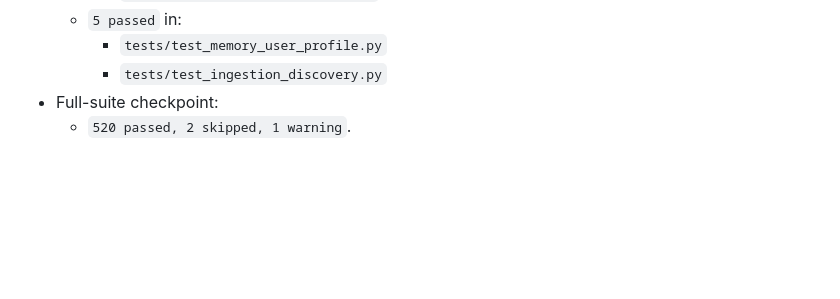
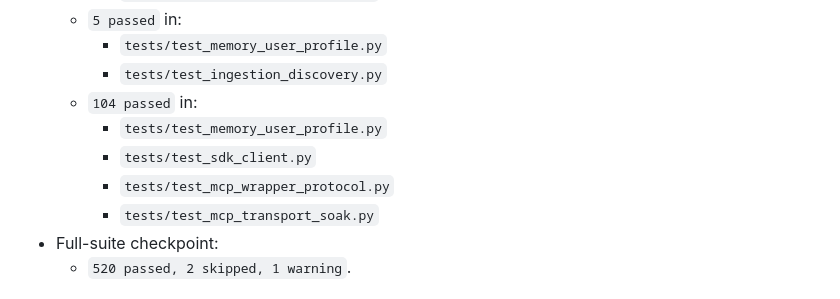
Before and after one commit to wjohns989/Muninn, a Markdown page: docs/plans/2026-02-15-phase5a-user-profile-standalone-foundation.md, the part around the change. Drawn GitHub-style; blank space fills up the shorter version.

```diff
--- a/docs/plans/2026-02-15-phase5a-user-profile-standalone-foundation.md
+++ b/docs/plans/2026-02-15-phase5a-user-profile-standalone-foundation.md
@@ -96,6 +96,11 @@ Deliver the first production slice of Phase 5 improvements focused on:
   - `5 passed` in:
     - `tests/test_memory_user_profile.py`
     - `tests/test_ingestion_discovery.py`
+  - `104 passed` in:
+    - `tests/test_memory_user_profile.py`
+    - `tests/test_sdk_client.py`
+    - `tests/test_mcp_wrapper_protocol.py`
+    - `tests/test_mcp_transport_soak.py`
 - Full-suite checkpoint:
   - `520 passed, 2 skipped, 1 warning`.
 
```
Also changed, not shown: SOTA_PLUS_PLAN.md (+1 -0 lines).
